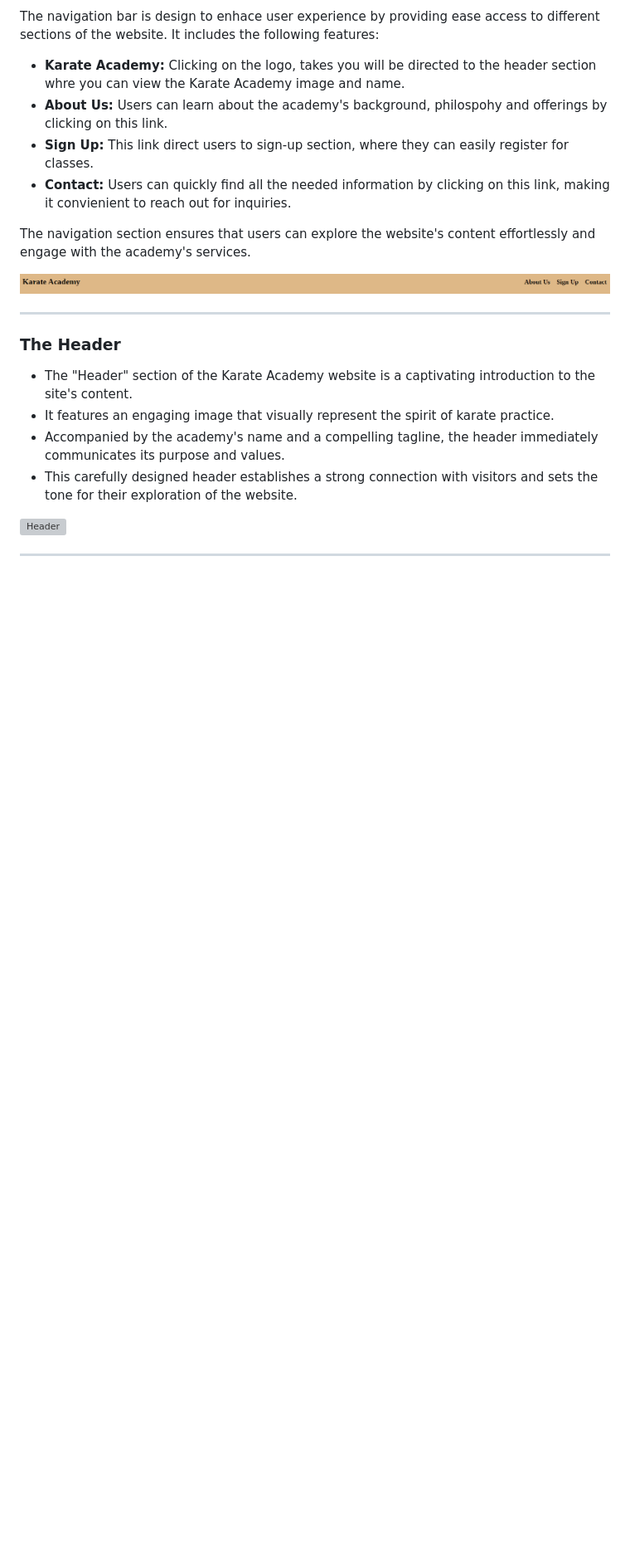
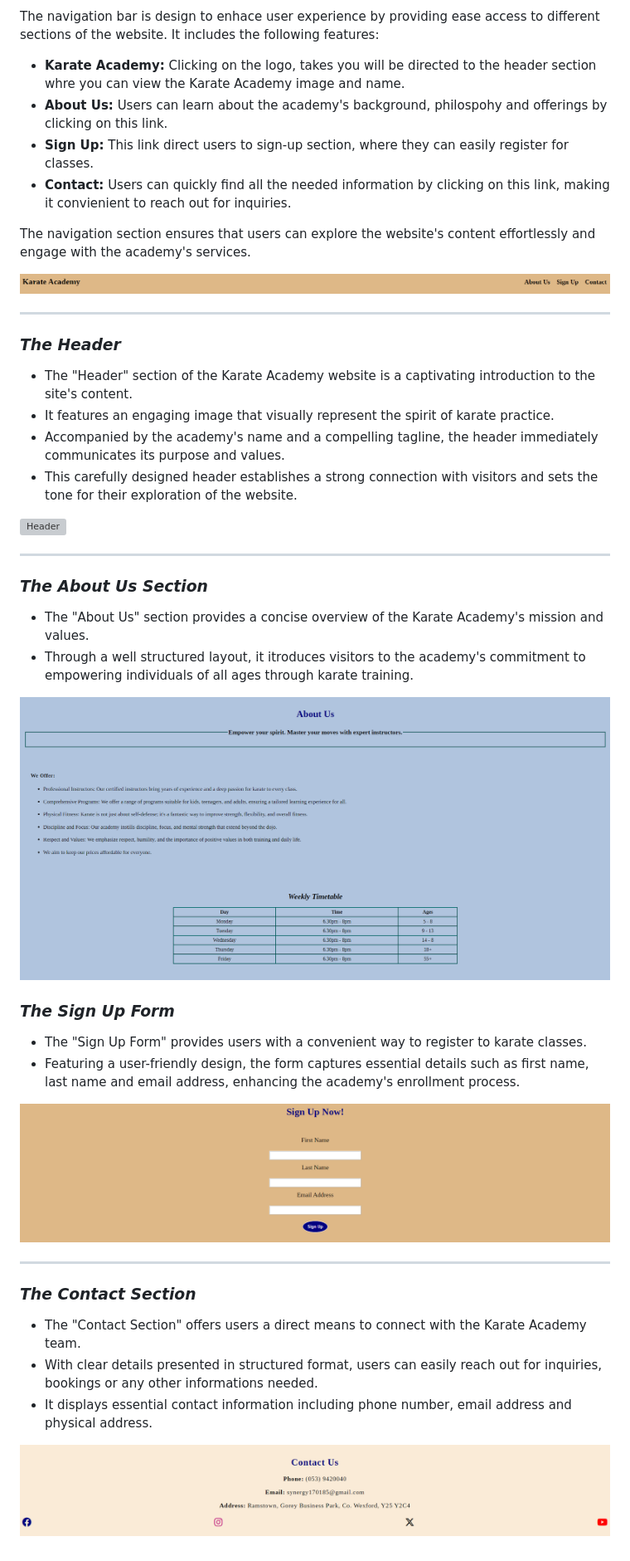
Before and after one commit to Barry1701/Karate_Academy-P1, a Markdown page: README.md, the part around the change printed below. Shown: that part at 83% size. GitHub-like rendering; pictures changed too: documentation/about_us.PNG (added), documentation/contact.PNG (added), documentation/sign_up.PNG (added); blank space fills up the shorter version; grey boxes are pictures that could not be loaded.

Commit message:
Add about us section , sign up form and contact section along with screenshots of mentioned parts of the website

```diff
--- a/README.md
+++ b/README.md
@@ -24,7 +24,7 @@ The navigation section ensures that users can explore the website's content effo
 
 ---
 
-### **The Header**
+### **_The Header_**
 
 * The "Header" section of the Karate Academy website is a captivating introduction to the site's content.
 * It features an engaging image that visually represent the spirit of karate practice.
@@ -34,3 +34,27 @@ The navigation section ensures that users can explore the website's content effo
 ![Header](documentation/header.PNG)
 
 ---
+
+### **_The About Us Section_**
+
+* The "About Us" section provides a concise overview of the Karate Academy's mission and values.
+* Through a well structured layout, it itroduces visitors to the academy's commitment to empowering individuals of all ages through karate training.
+
+![About Us Section](documentation/about_us.PNG)
+
+### **_The Sign Up Form_**
+
+* The "Sign Up Form" provides users with a convenient way to register to karate classes.
+* Featuring a user-friendly design, the form captures essential details such as first name, last name and email address, enhancing the academy's enrollment process.
+
+![Sign Up](documentation/sign_up.PNG)
+
+---
+
+### **_The Contact Section_**
+
+* The "Contact Section" offers users a direct means to connect with the Karate Academy team.
+* With clear details presented in structured format, users can easily reach out for inquiries, bookings or any other informations needed.
+* It displays essential contact information including phone number, email address and physical address.
+
+![Contact Section](documentation/contact.PNG)
```
Also changed, not shown: other parts of README.md (+1 -1 lines).
